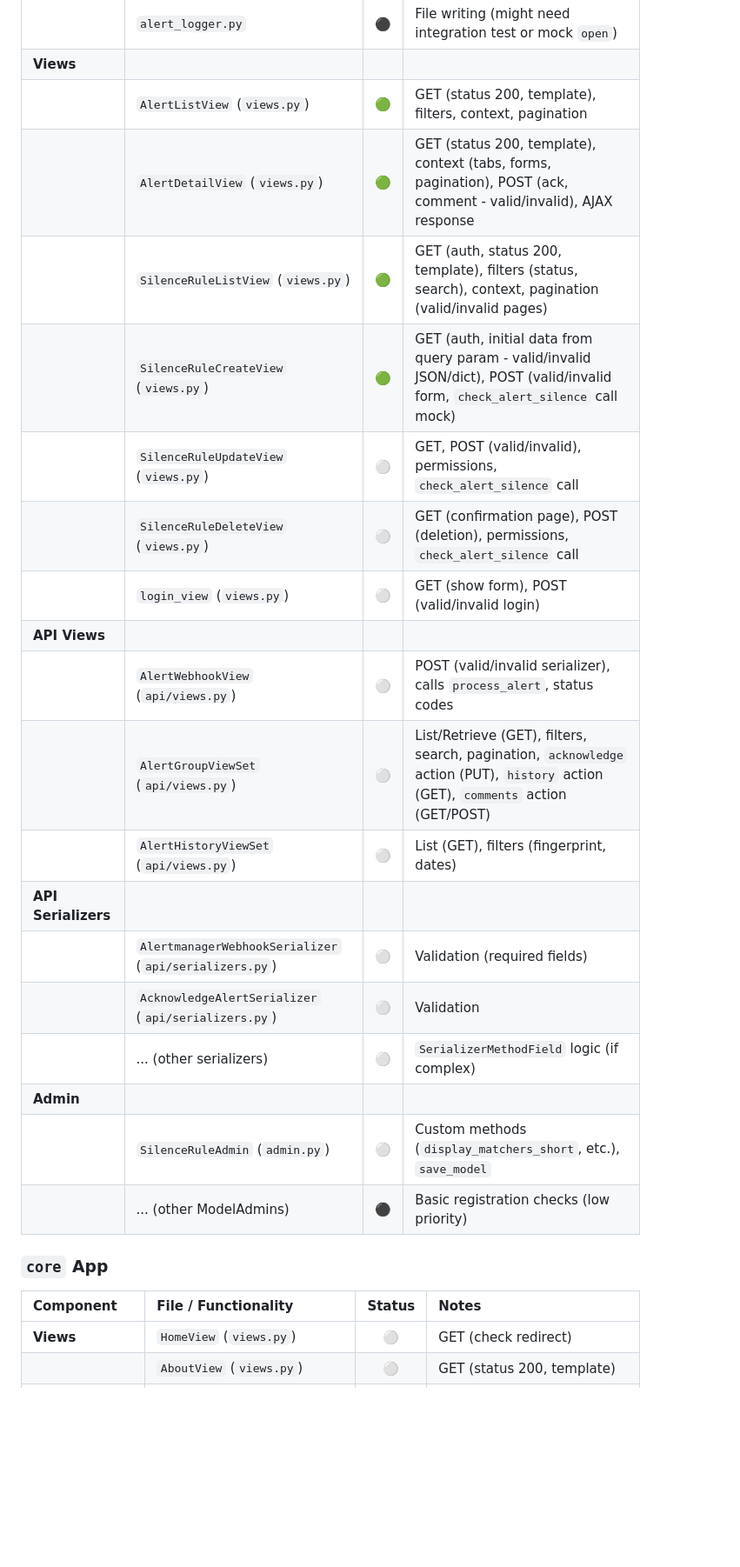
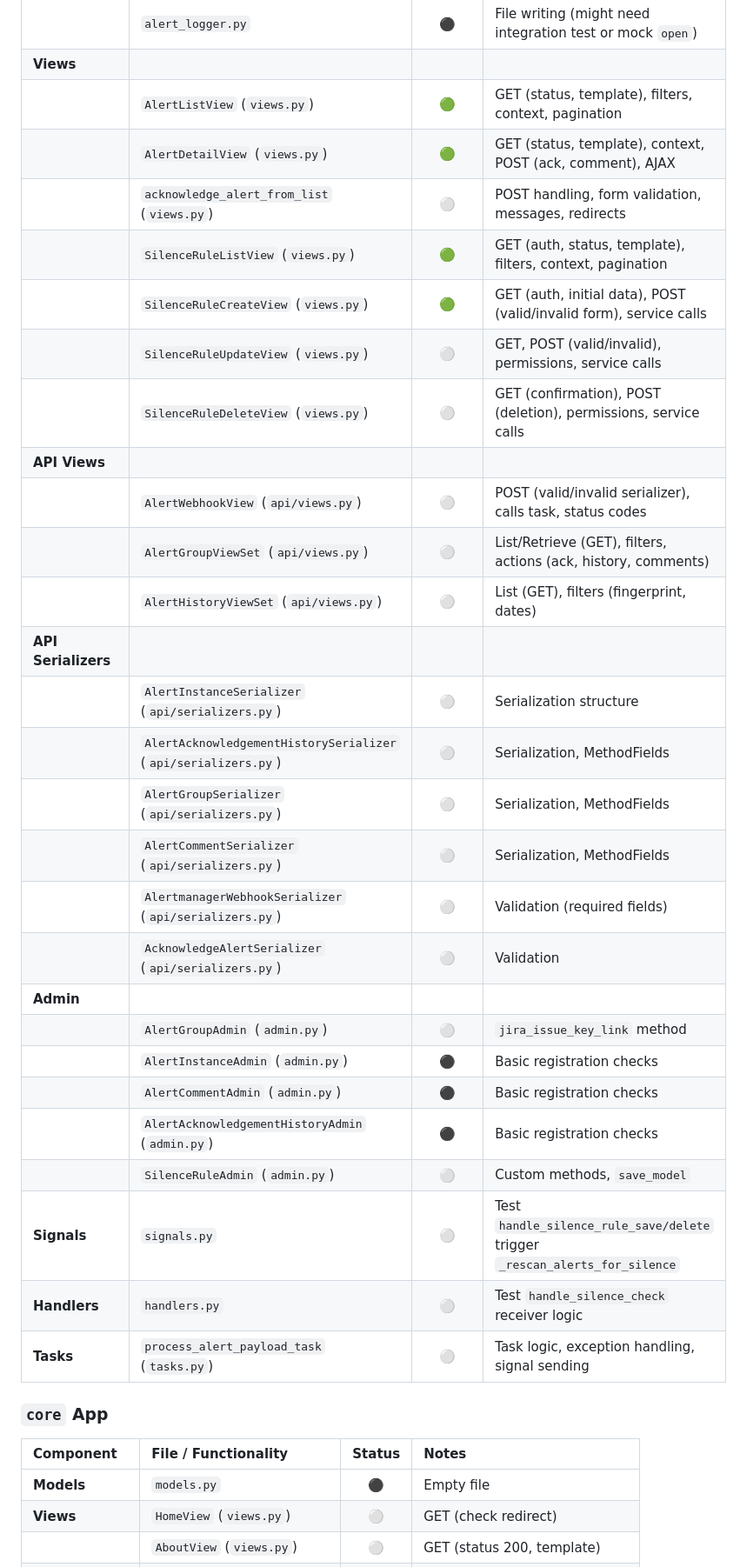
Before and after one commit to ghanad/sentryHub, a Markdown page: TEST_COVERAGE_TRACKING.md, the part around one of its changes. Shown at 87% size. Rendered like a GitHub page; blank space fills up the shorter version.

Commit message:
update the unittest structure

```diff
--- a/TEST_COVERAGE_TRACKING.md
+++ b/TEST_COVERAGE_TRACKING.md
@@ -38,28 +37,38 @@ This document tracks the testing progress for different parts of the SentryHub a
 |                   | `alert_logger.py`                         |   ⚫️   | File writing (might need integration test or mock `open`) |
 | **Views**         |                                           |        |                                                              |
-|                   | `AlertListView` (`views.py`)              |   🟢   | GET (status 200, template), filters, context, pagination    |
-|                   | `AlertDetailView` (`views.py`)            |   🟢   | GET (status 200, template), context (tabs, forms, pagination), POST (ack, comment - valid/invalid), AJAX response |
-|                   | `SilenceRuleListView` (`views.py`)        |   🟢   | GET (auth, status 200, template), filters (status, search), context, pagination (valid/invalid pages) |
-|                   | `SilenceRuleCreateView` (`views.py`)      |   🟢   | GET (auth, initial data from query param - valid/invalid JSON/dict), POST (valid/invalid form, `check_alert_silence` call mock) |
-|                   | `SilenceRuleUpdateView` (`views.py`)      |   ⚪️   | GET, POST (valid/invalid), permissions, `check_alert_silence` call |
-|                   | `SilenceRuleDeleteView` (`views.py`)      |   ⚪️   | GET (confirmation page), POST (deletion), permissions, `check_alert_silence` call |
-|                   | `login_view` (`views.py`)                 |   ⚪️   | GET (show form), POST (valid/invalid login)                  |
+|                   | `AlertListView` (`views.py`)              |   🟢   | GET (status, template), filters, context, pagination        |
+|                   | `AlertDetailView` (`views.py`)            |   🟢   | GET (status, template), context, POST (ack, comment), AJAX  |
+|                   | `acknowledge_alert_from_list` (`views.py`)|   ⚪️   | POST handling, form validation, messages, redirects        |
+|                   | `SilenceRuleListView` (`views.py`)        |   🟢   | GET (auth, status, template), filters, context, pagination |
+|                   | `SilenceRuleCreateView` (`views.py`)      |   🟢   | GET (auth, initial data), POST (valid/invalid form), service calls |
+|                   | `SilenceRuleUpdateView` (`views.py`)      |   ⚪️   | GET, POST (valid/invalid), permissions, service calls      |
+|                   | `SilenceRuleDeleteView` (`views.py`)      |   ⚪️   | GET (confirmation), POST (deletion), permissions, service calls |
 | **API Views**     |                                           |        |                                                              |
-|                   | `AlertWebhookView` (`api/views.py`)       |   ⚪️   | POST (valid/invalid serializer), calls `process_alert`, status codes |
-|                   | `AlertGroupViewSet` (`api/views.py`)      |   ⚪️   | List/Retrieve (GET), filters, search, pagination, `acknowledge` action (PUT), `history` action (GET), `comments` action (GET/POST) |
+|                   | `AlertWebhookView` (`api/views.py`)       |   ⚪️   | POST (valid/invalid serializer), calls task, status codes    |
+|                   | `AlertGroupViewSet` (`api/views.py`)      |   ⚪️   | List/Retrieve (GET), filters, actions (ack, history, comments) |
 |                   | `AlertHistoryViewSet` (`api/views.py`)    |   ⚪️   | List (GET), filters (fingerprint, dates)                     |
 | **API Serializers**|                                          |        |                                                              |
+|                   | `AlertInstanceSerializer` (`api/serializers.py`) | ⚪️ | Serialization structure                                      |
+|                   | `AlertAcknowledgementHistorySerializer` (`api/serializers.py`) | ⚪️ | Serialization, MethodFields                        |
+|                   | `AlertGroupSerializer` (`api/serializers.py`) | ⚪️ | Serialization, MethodFields                        |
+|                   | `AlertCommentSerializer` (`api/serializers.py`) | ⚪️ | Serialization, MethodFields                        |
 |                   | `AlertmanagerWebhookSerializer` (`api/serializers.py`) | ⚪️ | Validation (required fields)                             |
 |                   | `AcknowledgeAlertSerializer` (`api/serializers.py`) | ⚪️ | Validation                                                   |
-|                   | ... (other serializers)                   |   ⚪️   | `SerializerMethodField` logic (if complex)                 |
 | **Admin**         |                                           |        |                                                              |
-|                   | `SilenceRuleAdmin` (`admin.py`)           |   ⚪️   | Custom methods (`display_matchers_short`, etc.), `save_model` |
-|                   | ... (other ModelAdmins)                   |   ⚫️   | Basic registration checks (low priority)                     |
+|                   | `AlertGroupAdmin` (`admin.py`)            |   ⚪️   | `jira_issue_key_link` method                              |
+|                   | `AlertInstanceAdmin` (`admin.py`)         |   ⚫️   | Basic registration checks                                    |
+|                   | `AlertCommentAdmin` (`admin.py`)          |   ⚫️   | Basic registration checks                                    |
+|                   | `AlertAcknowledgementHistoryAdmin` (`admin.py`) | ⚫️ | Basic registration checks                                    |
+|                   | `SilenceRuleAdmin` (`admin.py`)           |   ⚪️   | Custom methods, `save_model`                               |
+| **Signals**       | `signals.py`                              |   ⚪️   | Test `handle_silence_rule_save/delete` trigger `_rescan_alerts_for_silence` |
+| **Handlers**      | `handlers.py`                             |   ⚪️   | Test `handle_silence_check` receiver logic                 |
+| **Tasks**         | `process_alert_payload_task` (`tasks.py`) |   ⚪️   | Task logic, exception handling, signal sending             |
 
 ### `core` App
 
 | Component            | File / Functionality                 | Status | Notes                                       |
 | :------------------- | :----------------------------------- | :----: | :------------------------------------------ |
+| **Models**           | `models.py`                          |   ⚫️   | Empty file                                  |
 | **Views**            | `HomeView` (`views.py`)              |   ⚪️   | GET (check redirect)                        |
 |                      | `AboutView` (`views.py`)             |   ⚪️   | GET (status 200, template)                  |
 | **Middleware**       | `AdminAccessMiddleware` (`middleware.py`) |   ⚪️   | Staff/non-staff access, redirects           |
```
Also changed, not shown: other parts of TEST_COVERAGE_TRACKING.md (+67 -46 lines).
